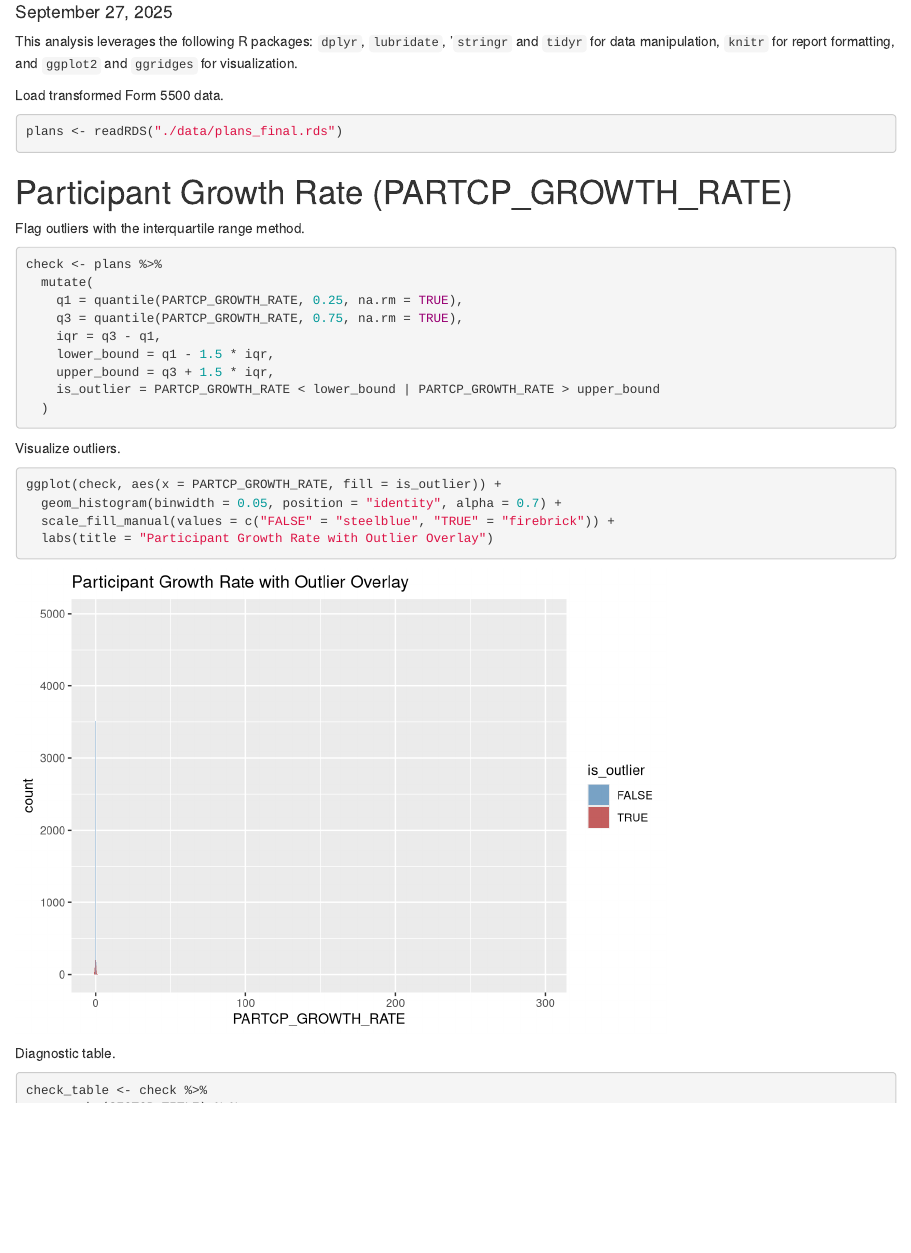
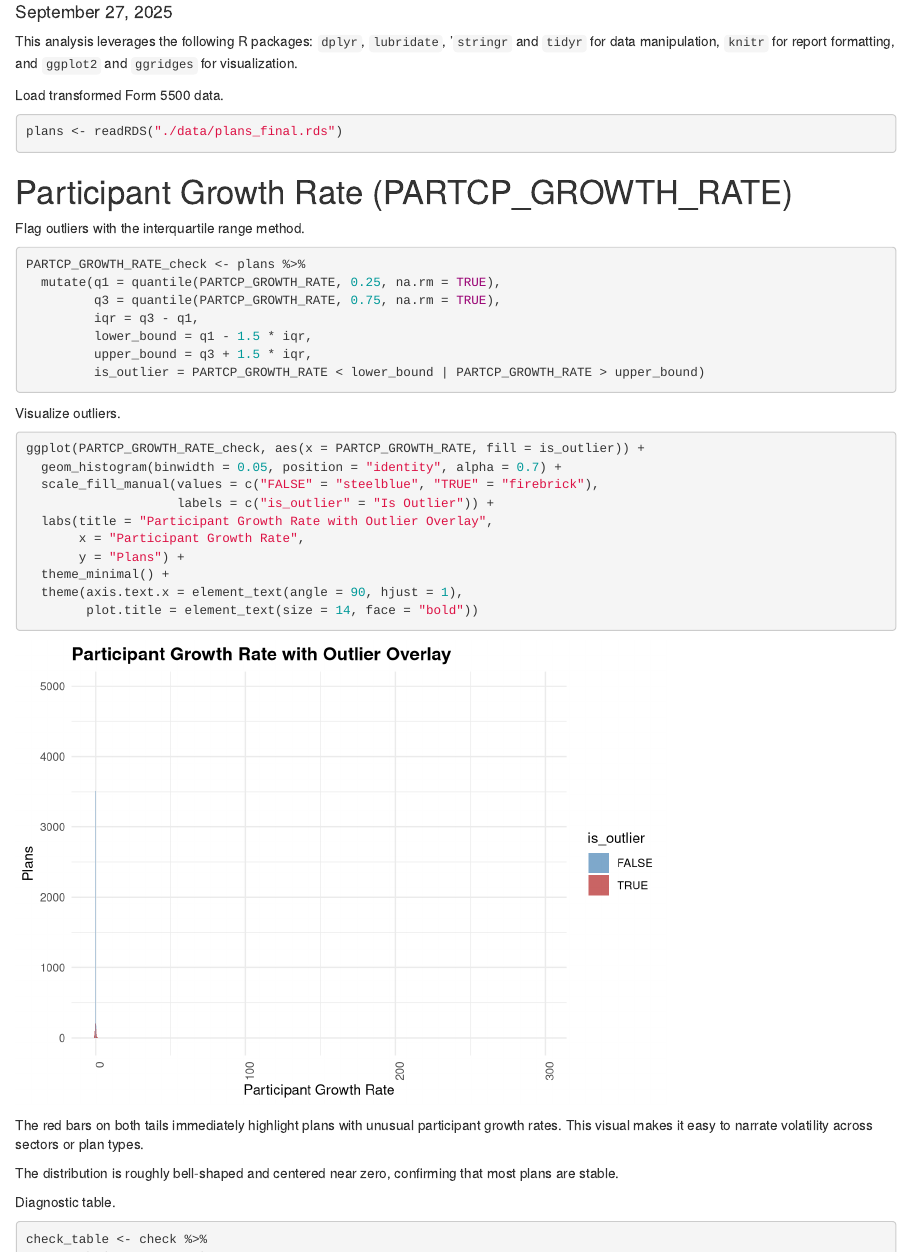
Before and after one commit to dtminnick/readiness, an R Markdown document (notebooks/2_normalization.Rmd): the page in a window 1100 px wide, from 210 px down. Rendered offline with R 4.5, knitr and Pandoc, with nearby package versions; some code elsewhere in the file could not run offline.

Commit message:
Normalization updates

````diff
--- a/notebooks/2_normalization.Rmd
+++ b/notebooks/2_normalization.Rmd
@@ -30,27 +30,35 @@ plans <- readRDS("./data/plans_final.rds")
 Flag outliers with the interquartile range method.
 
 ```{r}
-check <- plans %>%
-  mutate(
-    q1 = quantile(PARTCP_GROWTH_RATE, 0.25, na.rm = TRUE),
-    q3 = quantile(PARTCP_GROWTH_RATE, 0.75, na.rm = TRUE),
-    iqr = q3 - q1,
-    lower_bound = q1 - 1.5 * iqr,
-    upper_bound = q3 + 1.5 * iqr,
-    is_outlier = PARTCP_GROWTH_RATE < lower_bound | PARTCP_GROWTH_RATE > upper_bound
-  )
-
+PARTCP_GROWTH_RATE_check <- plans %>%
+  mutate(q1 = quantile(PARTCP_GROWTH_RATE, 0.25, na.rm = TRUE),
+         q3 = quantile(PARTCP_GROWTH_RATE, 0.75, na.rm = TRUE),
+         iqr = q3 - q1,
+         lower_bound = q1 - 1.5 * iqr,
+         upper_bound = q3 + 1.5 * iqr,
+         is_outlier = PARTCP_GROWTH_RATE < lower_bound | PARTCP_GROWTH_RATE > upper_bound)
 ```
 
 Visualize outliers.
 
 ```{r}
-ggplot(check, aes(x = PARTCP_GROWTH_RATE, fill = is_outlier)) +
+ggplot(PARTCP_GROWTH_RATE_check, aes(x = PARTCP_GROWTH_RATE, fill = is_outlier)) +
   geom_histogram(binwidth = 0.05, position = "identity", alpha = 0.7) +
-  scale_fill_manual(values = c("FALSE" = "steelblue", "TRUE" = "firebrick")) +
-  labs(title = "Participant Growth Rate with Outlier Overlay")
+  scale_fill_manual(values = c("FALSE" = "steelblue", "TRUE" = "firebrick"),
+                    labels = c("is_outlier" = "Is Outlier")) +
+  labs(title = "Participant Growth Rate with Outlier Overlay",
+       x = "Participant Growth Rate",
+       y = "Plans") +
+  theme_minimal() +
+  theme(axis.text.x = element_text(angle = 90, hjust = 1),
+        plot.title = element_text(size = 14, face = "bold"))
+```
 
-```
+The red bars on both tails immediately highlight plans with unusual participant growth rates. This visual makes it easy to narrate volatility across sectors or plan types.
+
+The distribution is roughly bell-shaped and centered near zero, confirming that most plans are stable.
+
+
 
 Diagnostic table.
 
````
